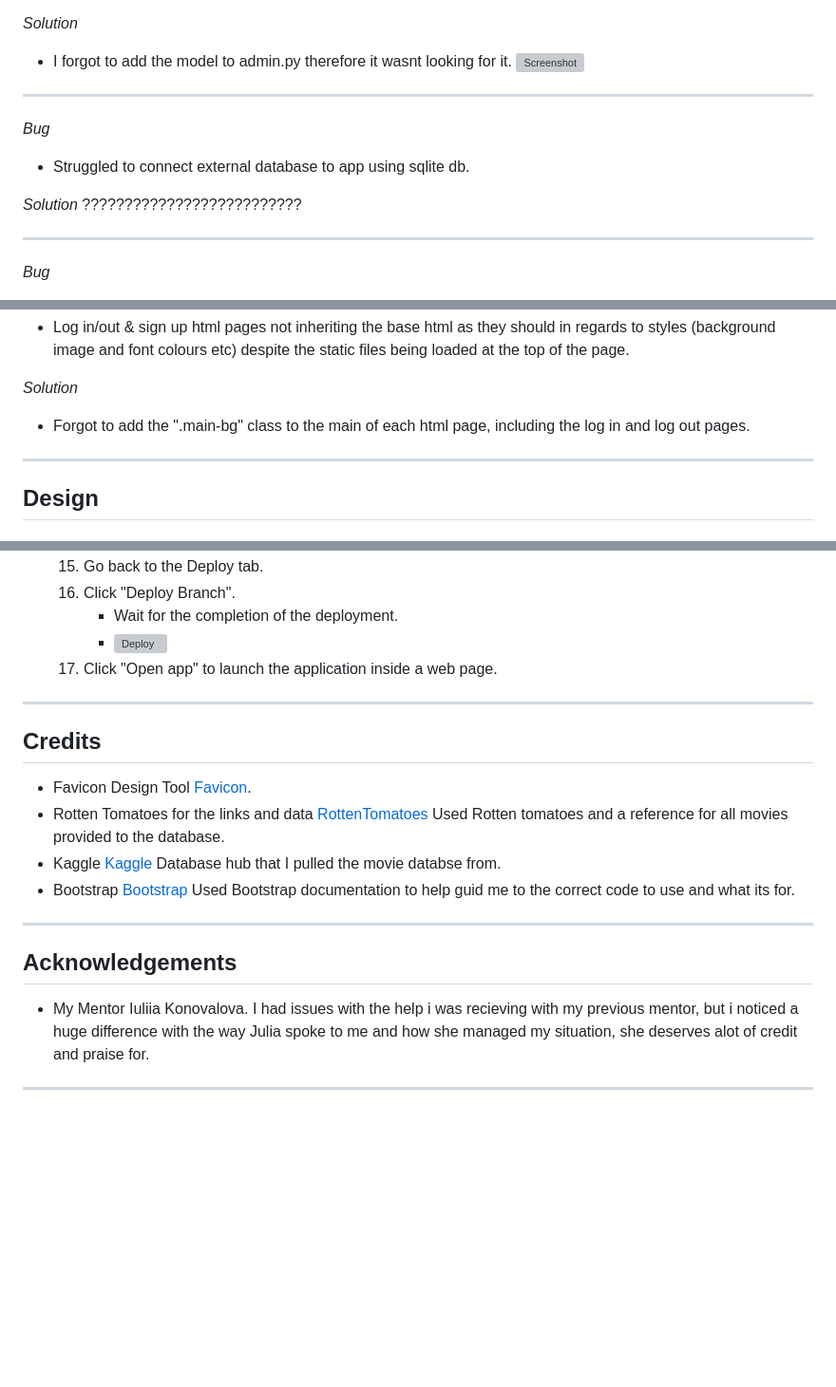
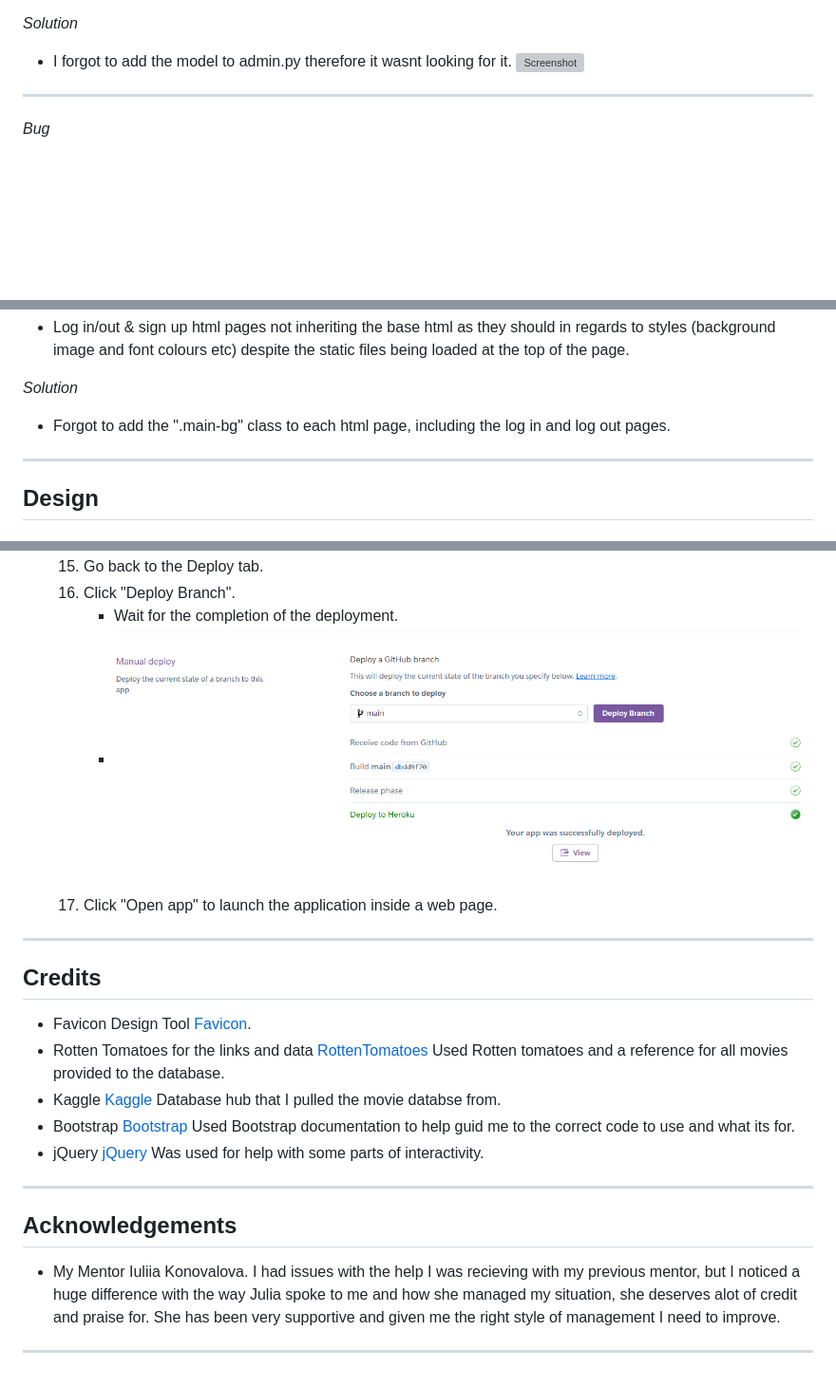
Before and after one commit to Joeski88/cosynightin, a Markdown page: README.md, 3 parts joined by grey strips. Shown: that part at 95% size. GitHub-like rendering; pictures changed too: static/documentation/deployment/deployment.png (added); blank space fills up the shorter version; grey boxes are pictures that could not be loaded.

```diff
--- a/README.md
+++ b/README.md
@@ -206,14 +216,6 @@ The relationships used in the application:
 *Solution*
 - I forgot to add the model to admin.py therefore it wasnt looking for it.
 ![Screenshot](/static/documentation/debugging/adminsolution.png)
-
---------
-
-*Bug*
-- Struggled to connect external database to app using sqlite db.
-
-*Solution*
-??????????????????????????
 
 --------
 
@@ -258,7 +260,7 @@ The relationships used in the application:
 - Log in/out & sign up html pages not inheriting the base html as they should in regards to styles (background image and font colours etc) despite the static files being loaded at the top of the page.
 
 *Solution*
-- Forgot to add the ".main-bg" class to the main of each html page, including the log in and log out pages.
+- Forgot to add the ".main-bg" class to each html page, including the log in and log out pages.
 
 --------
 
@@ -415,7 +418,7 @@ Create a local copy of the GitHub repository by following one of the two process
   15. Go back to the Deploy tab.
   16. Click "Deploy Branch".
         - Wait for the completion of the deployment.
-        - ![Deploy](documentation/deployment/deploy.png)
+        - ![Deploy](/static/documentation/deployment/deployment.png)
   17. Click "Open app" to launch the application inside a web page.
 
 --------
@@ -426,12 +429,13 @@ Create a local copy of the GitHub repository by following one of the two process
 - Rotten Tomatoes for the links and data [RottenTomatoes](https://www.rottentomatoes.com/) Used Rotten tomatoes and a reference for all movies provided to the database.
 - Kaggle [Kaggle](https://www.kaggle.com/datasets?search=rotten+tomatoes) Database hub that I pulled the movie databse from.
 - Bootstrap [Bootstrap](https://getbootstrap.com/docs/4.1/getting-started/introduction/) Used Bootstrap documentation to help guid me to the correct code to use and what its for.
+- jQuery [jQuery](https://jquery.com/) Was used for help with some parts of interactivity.
 
 --------
 
 ## Acknowledgements
-- My Mentor Iuliia Konovalova. I had issues with the help i was recieving with my previous mentor,
-  but i noticed a huge difference with the way Julia spoke to me and how she managed my situation,
-  she deserves alot of credit and praise for.
+- My Mentor Iuliia Konovalova. I had issues with the help I was recieving with my previous mentor,
+  but I noticed a huge difference with the way Julia spoke to me and how she managed my situation,
+  she deserves alot of credit and praise for. She has been very supportive and given me the right style of management I need to improve.
 
 --------
```
Also changed, not shown: other parts of README.md (+61 -50 lines), static/documentation/deployment/appinfo.png (added), static/documentation/deployment/buildpacks.png (added), static/documentation/deployment/configvars.png (added), static/documentation/deployment/deploytab.png (added), 6 other files.
